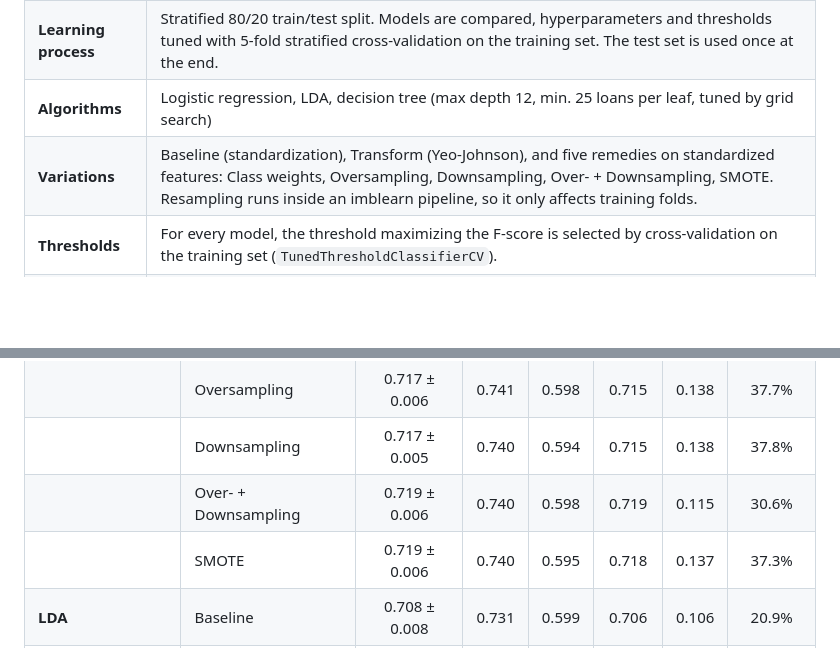
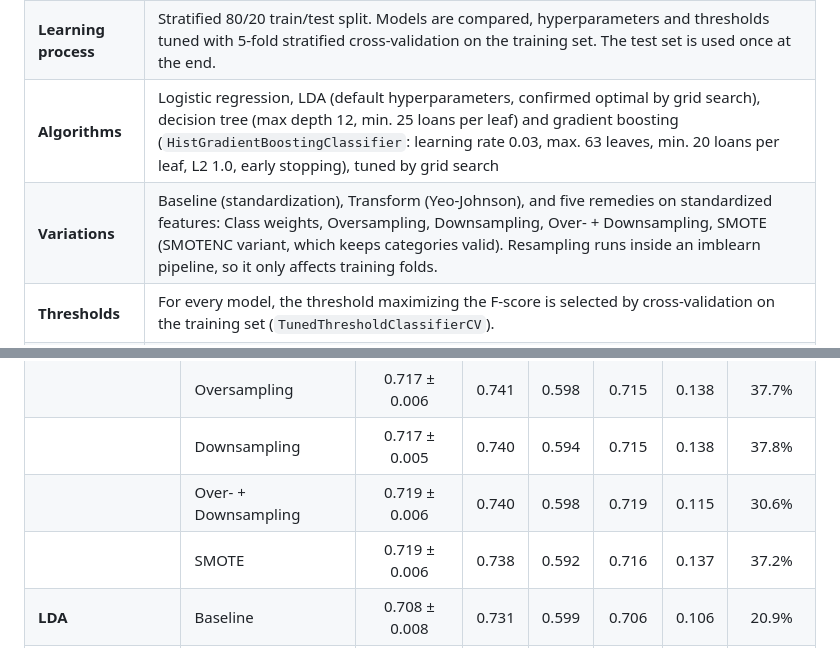
Before and after one commit to DamienMuller/Credit-default-prediction, a Markdown page: README.md, 2 parts joined by grey strips. GitHub-like rendering; blank space fills up the shorter version.

```diff
--- a/README.md
+++ b/README.md
@@ -20,8 +20,8 @@ Lenders use such models to estimate the probability that an applicant defaults.
 | **Features** | Client: age, income, home ownership, employment length, previous default on file, credit history length. Loan: intent, grade (A-G), amount, interest rate, loan-to-income ratio. |
 | **Pre-processing** | Mean imputation of missing values, standardization or Yeo-Johnson transform of numerical features, one-hot encoding. All steps are fitted inside the pipeline on training data only. |
 | **Learning process** | Stratified 80/20 train/test split. Models are compared, hyperparameters and thresholds tuned with 5-fold stratified cross-validation on the training set. The test set is used once at the end. |
-| **Algorithms** | Logistic regression, LDA, decision tree (max depth 12, min. 25 loans per leaf, tuned by grid search) |
-| **Variations** | Baseline (standardization), Transform (Yeo-Johnson), and five remedies on standardized features: Class weights, Oversampling, Downsampling, Over- + Downsampling, SMOTE. Resampling runs inside an imblearn pipeline, so it only affects training folds. |
+| **Algorithms** | Logistic regression, LDA (default hyperparameters, confirmed optimal by grid search), decision tree (max depth 12, min. 25 loans per leaf) and gradient boosting (`HistGradientBoostingClassifier`: learning rate 0.03, max. 63 leaves, min. 20 loans per leaf, L2 1.0, early stopping), tuned by grid search |
+| **Variations** | Baseline (standardization), Transform (Yeo-Johnson), and five remedies on standardized features: Class weights, Oversampling, Downsampling, Over- + Downsampling, SMOTE (SMOTENC variant, which keeps categories valid). Resampling runs inside an imblearn pipeline, so it only affects training folds. |
 | **Thresholds** | For every model, the threshold maximizing the F-score is selected by cross-validation on the training set (`TunedThresholdClassifierCV`). |
 | **Evaluation** | Ranking: Gini, KS, average precision (PR AP). Calibration: Brier score, mean PD vs. actual default rate, calibration curves. Classification: F-score, sensitivity (defaults), precision, specificity (non-defaults). |
 
@@ -39,7 +39,7 @@ CV PR AP: mean ± std over 5 folds on the training set. All other columns: test
 |  | Oversampling | 0.717 ± 0.006 | 0.741 | 0.598 | 0.715 | 0.138 | 37.7% |
 |  | Downsampling | 0.717 ± 0.005 | 0.740 | 0.594 | 0.715 | 0.138 | 37.8% |
 |  | Over- + Downsampling | 0.719 ± 0.006 | 0.740 | 0.598 | 0.719 | 0.115 | 30.6% |
-|  | SMOTE | 0.719 ± 0.006 | 0.740 | 0.595 | 0.718 | 0.137 | 37.3% |
+|  | SMOTE | 0.719 ± 0.006 | 0.738 | 0.592 | 0.716 | 0.137 | 37.2% |
 | **LDA** | Baseline | 0.708 ± 0.008 | 0.731 | 0.599 | 0.706 | 0.106 | 20.9% |
 |  | Transform | 0.693 ± 0.008 | 0.732 | 0.599 | 0.699 | 0.108 | 21.2% |
 |  | Class weights | 0.708 ± 0.008 | 0.731 | 0.599 | 0.706 | 0.128 | 33.5% |
```
Also changed, not shown: other parts of README.md (+30 -14 lines), images/calibration.png, 12 other files.
